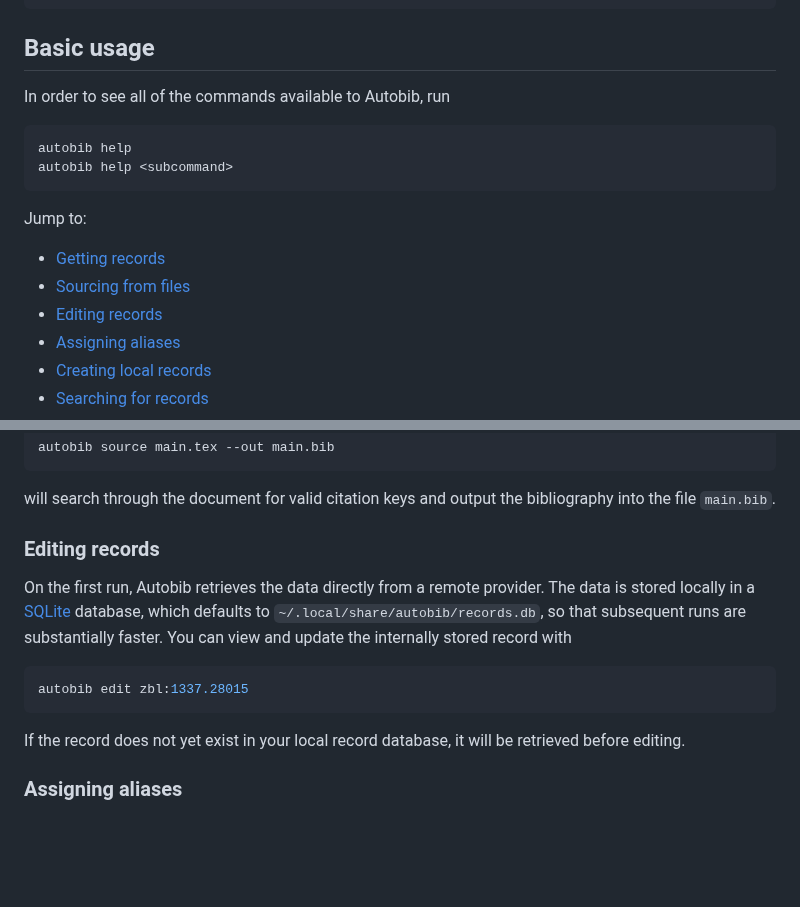
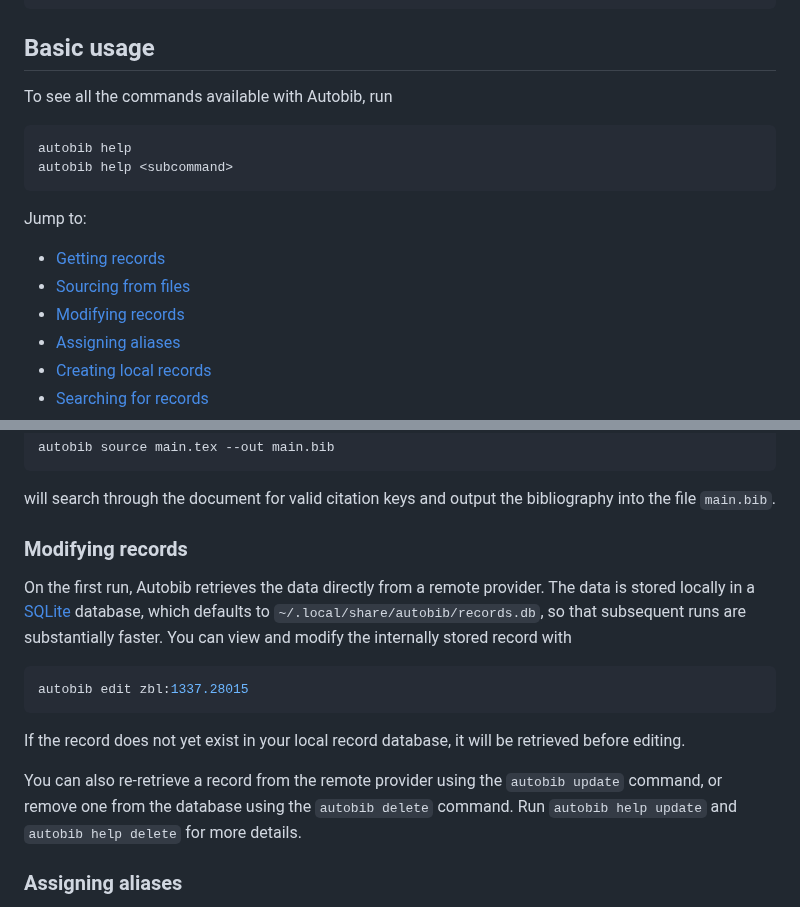
Before and after one commit to autobib/autobib, a Markdown page: README.md, 2 parts joined by grey strips. Rendered like a GitHub page; blank space fills up the shorter version.

Commit message:
Add paragraph about `update` and `delete`

````diff
--- a/README.md
+++ b/README.md
@@ -25,16 +25,17 @@ cargo install --locked autobib
 
 ## Basic usage
 
-In order to see all of the commands available to Autobib, run
+To see all the commands available with Autobib, run
 ```bash
 autobib help
 autobib help <subcommand>
 ```
+
 Jump to:
 
 - [Getting records](#getting-records)
 - [Sourcing from files](#sourcing-from-files)
-- [Editing records](#editing-records)
+- [Modifying records](#modifying-records)
 - [Assigning aliases](#assigning-aliases)
 - [Creating local records](#creating-local-records)
 - [Searching for records](#searching-for-records)
@@ -90,15 +91,18 @@ autobib source main.tex --out main.bib
 ```
 will search through the document for valid citation keys and output the bibliography into the file `main.bib`.
 
-### Editing records
+### Modifying records
 
 On the first run, Autobib retrieves the data directly from a remote provider.
 The data is stored locally in a [SQLite](https://www.sqlite.org/) database, which defaults to `~/.local/share/autobib/records.db`, so that subsequent runs are substantially faster.
-You can view and update the internally stored record with
+You can view and modify the internally stored record with
 ```bash
 autobib edit zbl:1337.28015
 ```
 If the record does not yet exist in your local record database, it will be retrieved before editing.
+
+You can also re-retrieve a record from the remote provider using the `autobib update` command, or remove one from the database using the `autobib delete` command.
+Run `autobib help update` and `autobib help delete` for more details.
 
 ### Assigning aliases
 
````
Also changed, not shown: other parts of README.md (+1 -1 lines).
